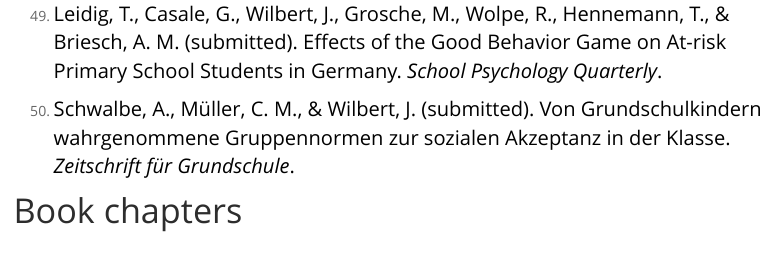
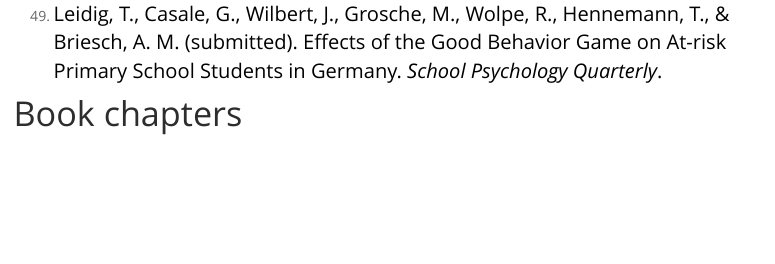
Before and after one commit to jazznbass/homepage, an R Markdown document (publications.Rmd): the page in a window 1100 px wide, from 5410 px down. Rendered offline with R 4.5, knitr and Pandoc, with nearby package versions; menus at the side of the page are left out.

Commit message:
publication update

```diff
--- a/publications.Rmd
+++ b/publications.Rmd
@@ -109,8 +109,6 @@ Updated 2021-02-25
 
 49. Leidig, T., Casale, G., Wilbert, J., Grosche, M., Wolpe, R., Hennemann, T., & Briesch, A. M. (submitted). Effects of the Good Behavior Game on At-risk Primary School Students in Germany. *School Psychology Quarterly*.
 
-50. Schwalbe, A., Müller, C. M., & Wilbert, J. (submitted). Von Grundschulkindern wahrgenommene Gruppennormen zur sozialen Akzeptanz in der Klasse. *Zeitschrift für Grundschule*.
-
 # Book chapters
 
 1.  Börnert-Ringleb, M., & Wilbert, J. (in print). Dynamisches Testen: Diagnostik als Möglichkeit der Modellierung von Kompetenzentwicklung. In C. Mähler & M. Hasselhorn (Hrsg.), *Inklusionsherausforderungen*. Hogrefe.
```
Also changed, not shown: 1 other file.
